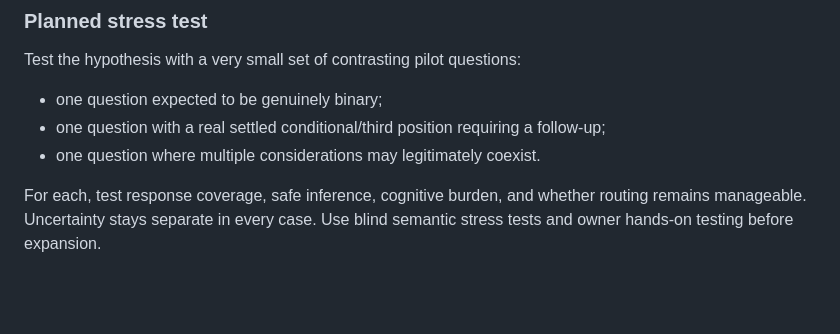
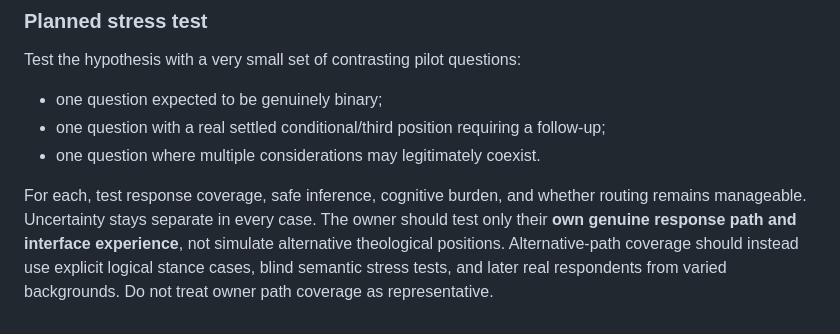
Before and after one commit to oikumene-works/christian-belief-explorer, a Markdown page: docs/DEVELOPMENT_JOURNAL.md, the part around the change. GitHub-like rendering; blank space fills up the shorter version.

Commit message:
Refine stress-test roles for owner and blind coverage

```diff
--- a/docs/DEVELOPMENT_JOURNAL.md
+++ b/docs/DEVELOPMENT_JOURNAL.md
@@ -519,4 +519,4 @@ Test the hypothesis with a very small set of contrasting pilot questions:
 - one question with a real settled conditional/third position requiring a follow-up;
 - one question where multiple considerations may legitimately coexist.
 
-For each, test response coverage, safe inference, cognitive burden, and whether routing remains manageable. Uncertainty stays separate in every case. Use blind semantic stress tests and owner hands-on testing before expansion.
+For each, test response coverage, safe inference, cognitive burden, and whether routing remains manageable. Uncertainty stays separate in every case. The owner should test only their **own genuine response path and interface experience**, not simulate alternative theological positions. Alternative-path coverage should instead use explicit logical stance cases, blind semantic stress tests, and later real respondents from varied backgrounds. Do not treat owner path coverage as representative.
```
